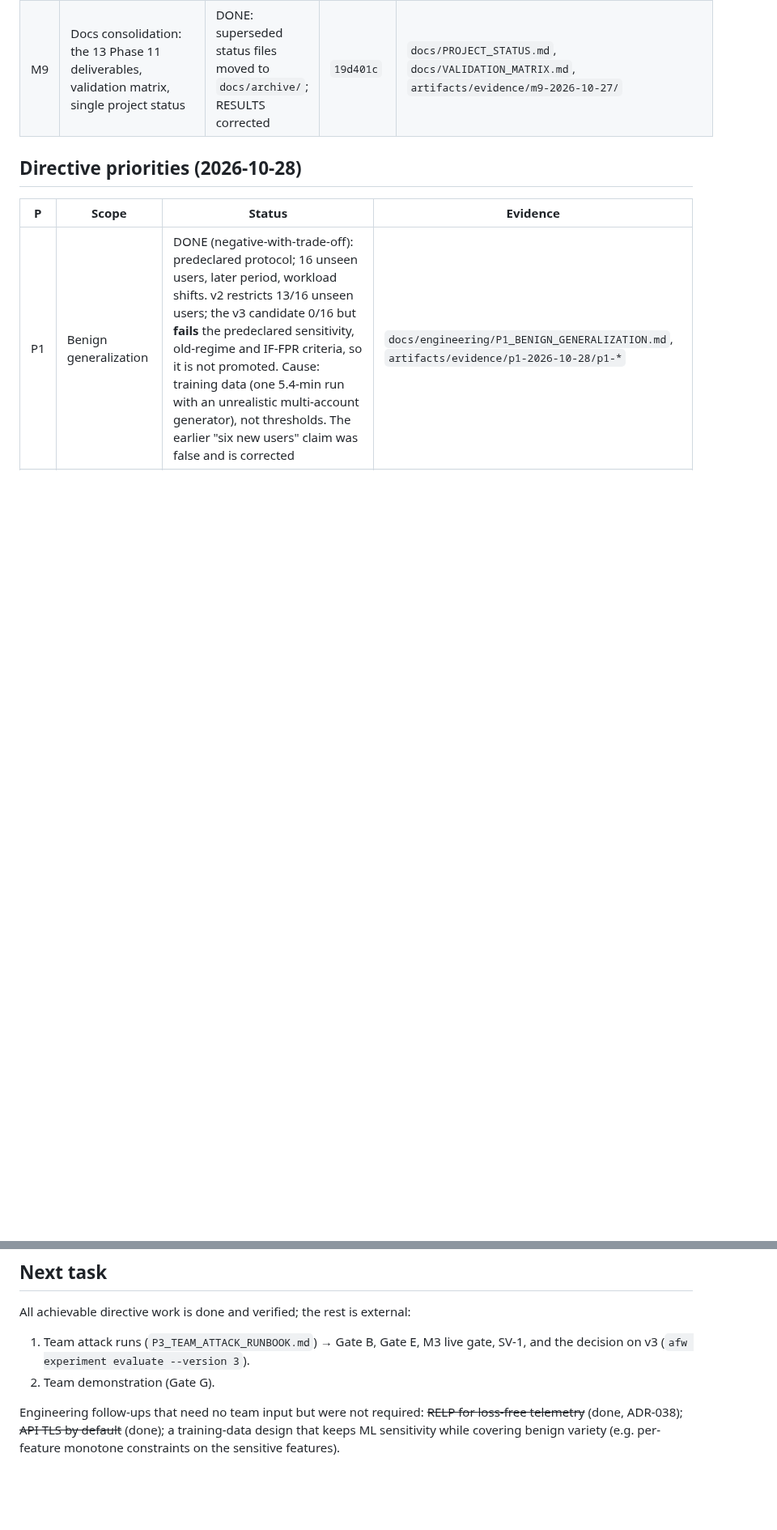
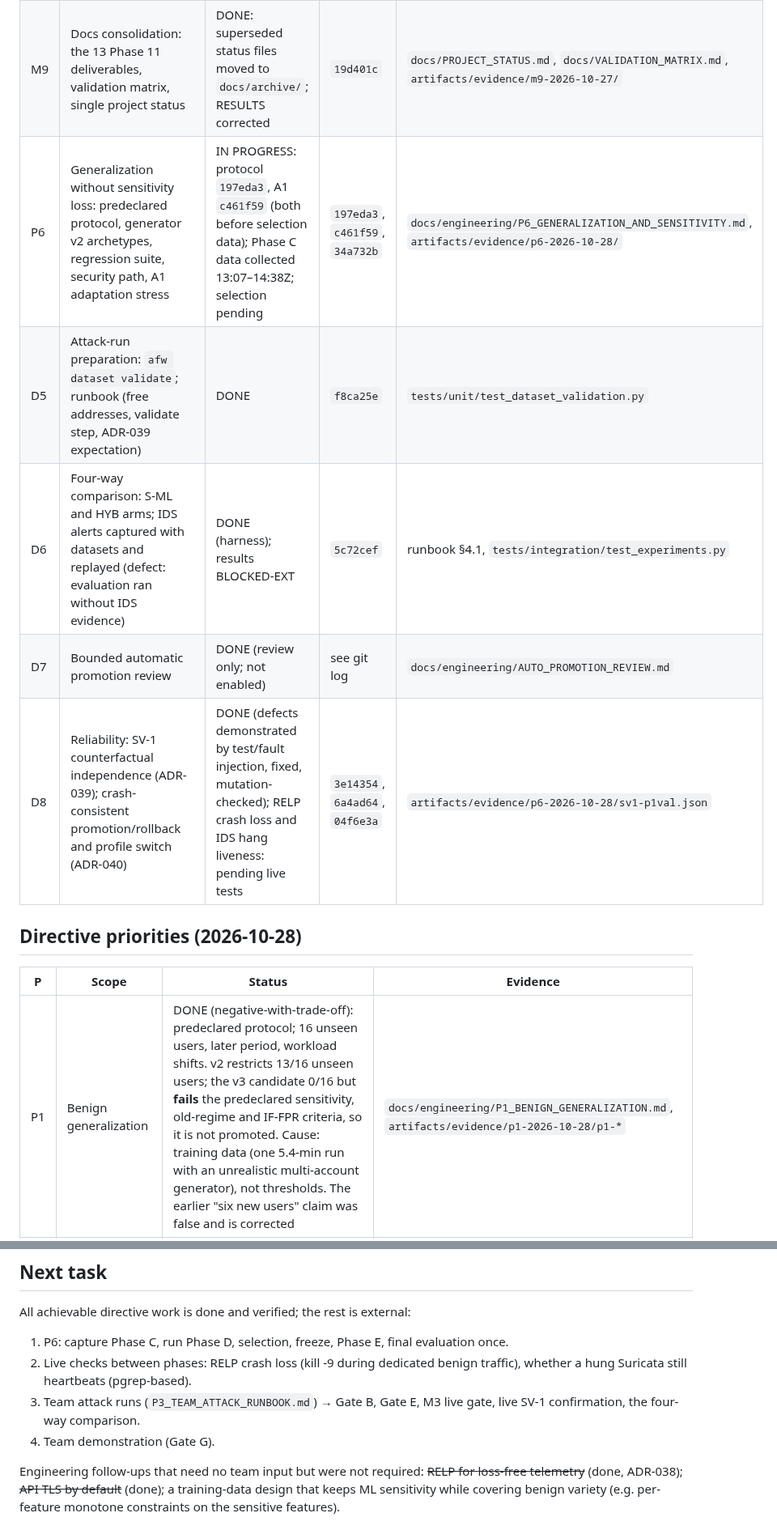
Before and after one commit to Order52/adaptive-ai-firewall, a Markdown page: docs/engineering/AUTONOMOUS_PROGRESS.md, 2 parts joined by grey strips. Shown at 81% size. Rendered like a GitHub page; blank space fills up the shorter version.

Commit message:
Docs: status, validation matrix and progress for 10-28 items 5-8
Co-Authored-By: Claude Opus 5.5 <noreply@anthropic.com>
Claude-Session: https://claude.ai/code/session_01LNgXwVUvsxMGj7PGNGQzgH

```diff
--- a/docs/engineering/AUTONOMOUS_PROGRESS.md
+++ b/docs/engineering/AUTONOMOUS_PROGRESS.md
@@ -22,6 +22,11 @@ Last updated: 2026-10-28 ~08:45Z (M0–M9 plus directive priorities P1–P5 work
 | M7 | Real GeoIP: DB-IP Lite, integrity, freshness, preview (ADR-033) | DONE (lookup + preview, live); directional real-country enforcement added 2026-10-28 (P5, ADR-036) | `81e8d76`, P5 commits | `docs/engineering/M7_GEOIP.md` |
 | M8 | Dashboard: shadow learning (eligibility exclusions, learned-window fingerprints), gate/probation, sensor liveness, IDS-only, GeoIP freshness | DONE: deployed and rendered live (headless Chromium, no console errors); screenshot committed (`dashboard-m8.png`, lab data only) | `2148038` | `artifacts/evidence/m8-2026-10-27/dashboard-panels.txt` |
 | M9 | Docs consolidation: the 13 Phase 11 deliverables, validation matrix, single project status | DONE: superseded status files moved to `docs/archive/`; RESULTS corrected | `19d401c` | `docs/PROJECT_STATUS.md`, `docs/VALIDATION_MATRIX.md`, `artifacts/evidence/m9-2026-10-27/` |
+| P6 | Generalization without sensitivity loss: predeclared protocol, generator v2 archetypes, regression suite, security path, A1 adaptation stress | IN PROGRESS: protocol `197eda3`, A1 `c461f59` (both before selection data); Phase C data collected 13:07–14:38Z; selection pending | `197eda3`, `c461f59`, `34a732b` | `docs/engineering/P6_GENERALIZATION_AND_SENSITIVITY.md`, `artifacts/evidence/p6-2026-10-28/` |
+| D5 | Attack-run preparation: `afw dataset validate`; runbook (free addresses, validate step, ADR-039 expectation) | DONE | `f8ca25e` | `tests/unit/test_dataset_validation.py` |
+| D6 | Four-way comparison: S-ML and HYB arms; IDS alerts captured with datasets and replayed (defect: evaluation ran without IDS evidence) | DONE (harness); results BLOCKED-EXT | `5c72cef` | runbook §4.1, `tests/integration/test_experiments.py` |
+| D7 | Bounded automatic promotion review | DONE (review only; not enabled) | see git log | `docs/engineering/AUTO_PROMOTION_REVIEW.md` |
+| D8 | Reliability: SV-1 counterfactual independence (ADR-039); crash-consistent promotion/rollback and profile switch (ADR-040) | DONE (defects demonstrated by test/fault injection, fixed, mutation-checked); RELP crash loss and IDS hang liveness: pending live tests | `3e14354`, `6a4ad64`, `04f6e3a` | `artifacts/evidence/p6-2026-10-28/sv1-p1val.json` |
 
 
 ## Directive priorities (2026-10-28)
@@ -94,9 +99,12 @@ attack-detection results stays **failed/blocked** until real labelled attack run
 
 All achievable directive work is done and verified; the rest is external:
 
-1. Team attack runs (`P3_TEAM_ATTACK_RUNBOOK.md`) → Gate B, Gate E, M3 live gate, SV-1,
-   and the decision on v3 (`afw experiment evaluate --version 3`).
-2. Team demonstration (Gate G).
+1. P6: capture Phase C, run Phase D, selection, freeze, Phase E, final evaluation once.
+2. Live checks between phases: RELP crash loss (kill -9 during dedicated benign
+   traffic), whether a hung Suricata still heartbeats (pgrep-based).
+3. Team attack runs (`P3_TEAM_ATTACK_RUNBOOK.md`) → Gate B, Gate E, M3 live gate, live
+   SV-1 confirmation, the four-way comparison.
+4. Team demonstration (Gate G).
 
 Engineering follow-ups that need no team input but were not required: ~~RELP for
 loss-free telemetry~~ (done, ADR-038); ~~API TLS by default~~ (done); a training-data design that keeps ML
```
Also changed, not shown: docs/PROJECT_STATUS.md (+10 -8 lines), docs/VALIDATION_MATRIX.md (+3 -3 lines).
